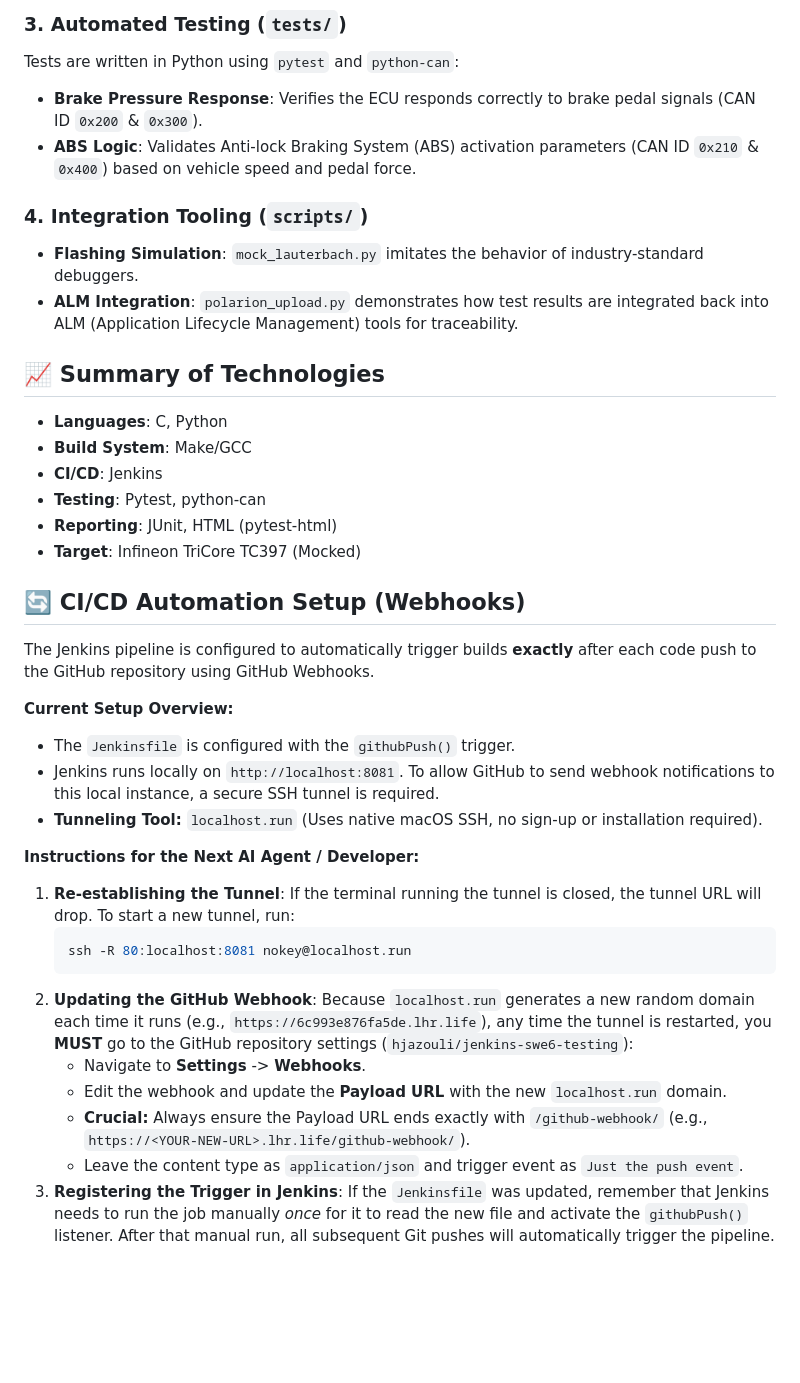
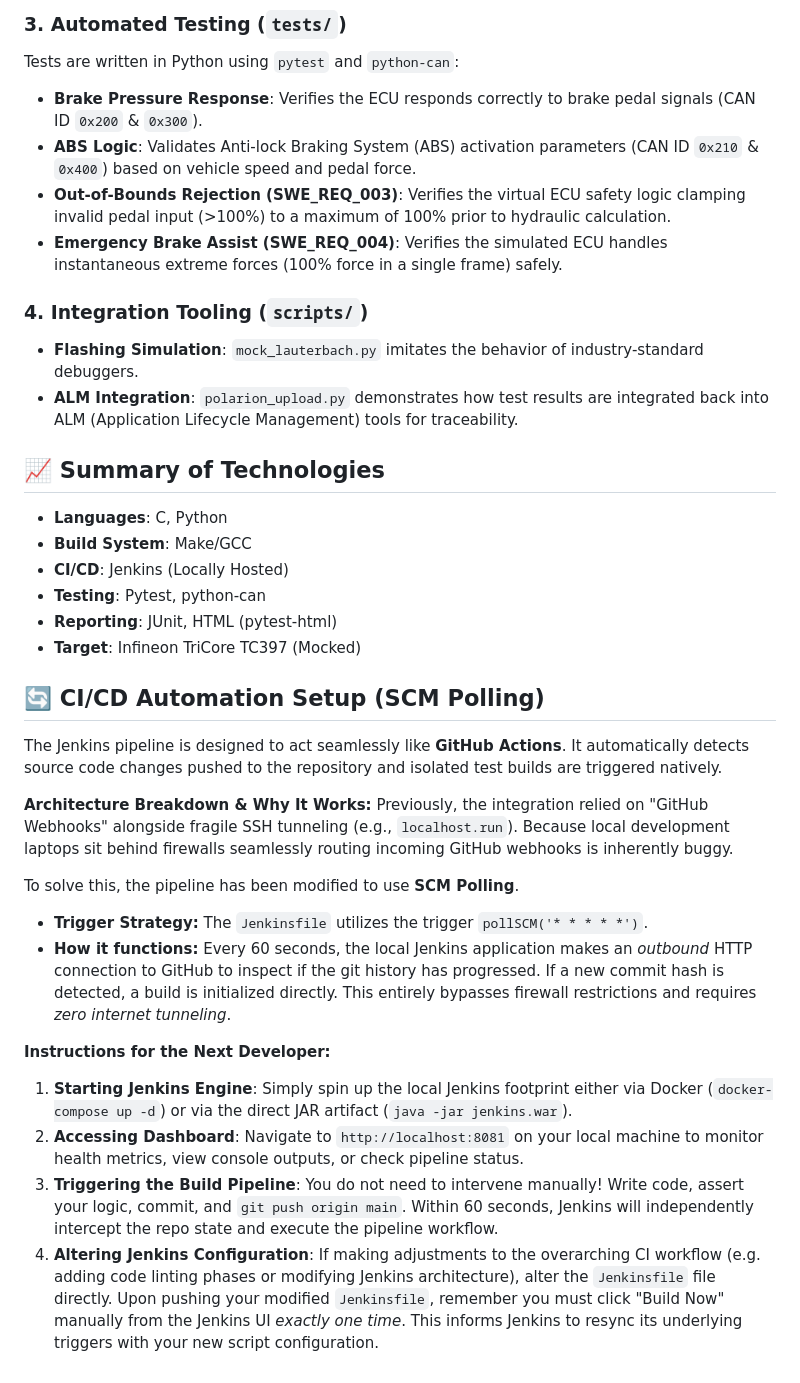
Before and after one commit to hjazouli/jenkins-swe6-testing, a Markdown page: Readme.md, the part around the change. Rendered like a GitHub page; blank space fills up the shorter version.

Commit message:
docs: update Readme to reflect SCM Polling CI architecture and new test requirements

````diff
--- a/Readme.md
+++ b/Readme.md
@@ -45,6 +45,8 @@ Tests are written in Python using `pytest` and `python-can`:
 
 - **Brake Pressure Response**: Verifies the ECU responds correctly to brake pedal signals (CAN ID `0x200` & `0x300`).
 - **ABS Logic**: Validates Anti-lock Braking System (ABS) activation parameters (CAN ID `0x210` & `0x400`) based on vehicle speed and pedal force.
+- **Out-of-Bounds Rejection (SWE_REQ_003)**: Verifies the virtual ECU safety logic clamping invalid pedal input (>100%) to a maximum of 100% prior to hydraulic calculation.
+- **Emergency Brake Assist (SWE_REQ_004)**: Verifies the simulated ECU handles instantaneous extreme forces (100% force in a single frame) safely.
 
 ### 4. Integration Tooling (`scripts/`)
 
@@ -55,28 +57,24 @@ Tests are written in Python using `pytest` and `python-can`:
 
 - **Languages**: C, Python
 - **Build System**: Make/GCC
-- **CI/CD**: Jenkins
+- **CI/CD**: Jenkins (Locally Hosted)
 - **Testing**: Pytest, python-can
 - **Reporting**: JUnit, HTML (pytest-html)
 - **Target**: Infineon TriCore TC397 (Mocked)
 
-## 🔄 CI/CD Automation Setup (Webhooks)
+## 🔄 CI/CD Automation Setup (SCM Polling)
 
-The Jenkins pipeline is configured to automatically trigger builds **exactly** after each code push to the GitHub repository using GitHub Webhooks.
+The Jenkins pipeline is designed to act seamlessly like **GitHub Actions**. It automatically detects source code changes pushed to the repository and isolated test builds are triggered natively.
 
-**Current Setup Overview:**
-- The `Jenkinsfile` is configured with the `githubPush()` trigger.
-- Jenkins runs locally on `http://localhost:8081`. To allow GitHub to send webhook notifications to this local instance, a secure SSH tunnel is required.
-- **Tunneling Tool:** `localhost.run` (Uses native macOS SSH, no sign-up or installation required).
+**Architecture Breakdown & Why It Works:**
+Previously, the integration relied on "GitHub Webhooks" alongside fragile SSH tunneling (e.g., `localhost.run`). Because local development laptops sit behind firewalls seamlessly routing incoming GitHub webhooks is inherently buggy.
 
-**Instructions for the Next AI Agent / Developer:**
-1. **Re-establishing the Tunnel**: If the terminal running the tunnel is closed, the tunnel URL will drop. To start a new tunnel, run:
-   ```bash
-   ssh -R 80:localhost:8081 nokey@localhost.run
-   ```
-2. **Updating the GitHub Webhook**: Because `localhost.run` generates a new random domain each time it runs (e.g., `https://6c993e876fa5de.lhr.life`), any time the tunnel is restarted, you **MUST** go to the GitHub repository settings (`hjazouli/jenkins-swe6-testing`):
-   - Navigate to **Settings** -> **Webhooks**.
-   - Edit the webhook and update the **Payload URL** with the new `localhost.run` domain.
-   - **Crucial:** Always ensure the Payload URL ends exactly with `/github-webhook/` (e.g., `https://<YOUR-NEW-URL>.lhr.life/github-webhook/`).
-   - Leave the content type as `application/json` and trigger event as `Just the push event`.
-3. **Registering the Trigger in Jenkins**: If the `Jenkinsfile` was updated, remember that Jenkins needs to run the job manually *once* for it to read the new file and activate the `githubPush()` listener. After that manual run, all subsequent Git pushes will automatically trigger the pipeline.
+To solve this, the pipeline has been modified to use **SCM Polling**.
+- **Trigger Strategy:** The `Jenkinsfile` utilizes the trigger `pollSCM('* * * * *')`.
+- **How it functions:** Every 60 seconds, the local Jenkins application makes an *outbound* HTTP connection to GitHub to inspect if the git history has progressed. If a new commit hash is detected, a build is initialized directly. This entirely bypasses firewall restrictions and requires *zero internet tunneling*.
+
+**Instructions for the Next Developer:**
+1. **Starting Jenkins Engine**: Simply spin up the local Jenkins footprint either via Docker (`docker-compose up -d`) or via the direct JAR artifact (`java -jar jenkins.war`).
+2. **Accessing Dashboard**: Navigate to `http://localhost:8081` on your local machine to monitor health metrics, view console outputs, or check pipeline status.
+3. **Triggering the Build Pipeline**: You do not need to intervene manually! Write code, assert your logic, commit, and `git push origin main`. Within 60 seconds, Jenkins will independently intercept the repo state and execute the pipeline workflow.
+4. **Altering Jenkins Configuration**: If making adjustments to the overarching CI workflow (e.g. adding code linting phases or modifying Jenkins architecture), alter the `Jenkinsfile` file directly. Upon pushing your modified `Jenkinsfile`, remember you must click "Build Now" manually from the Jenkins UI *exactly one time*. This informs Jenkins to resync its underlying triggers with your new script configuration.
````
